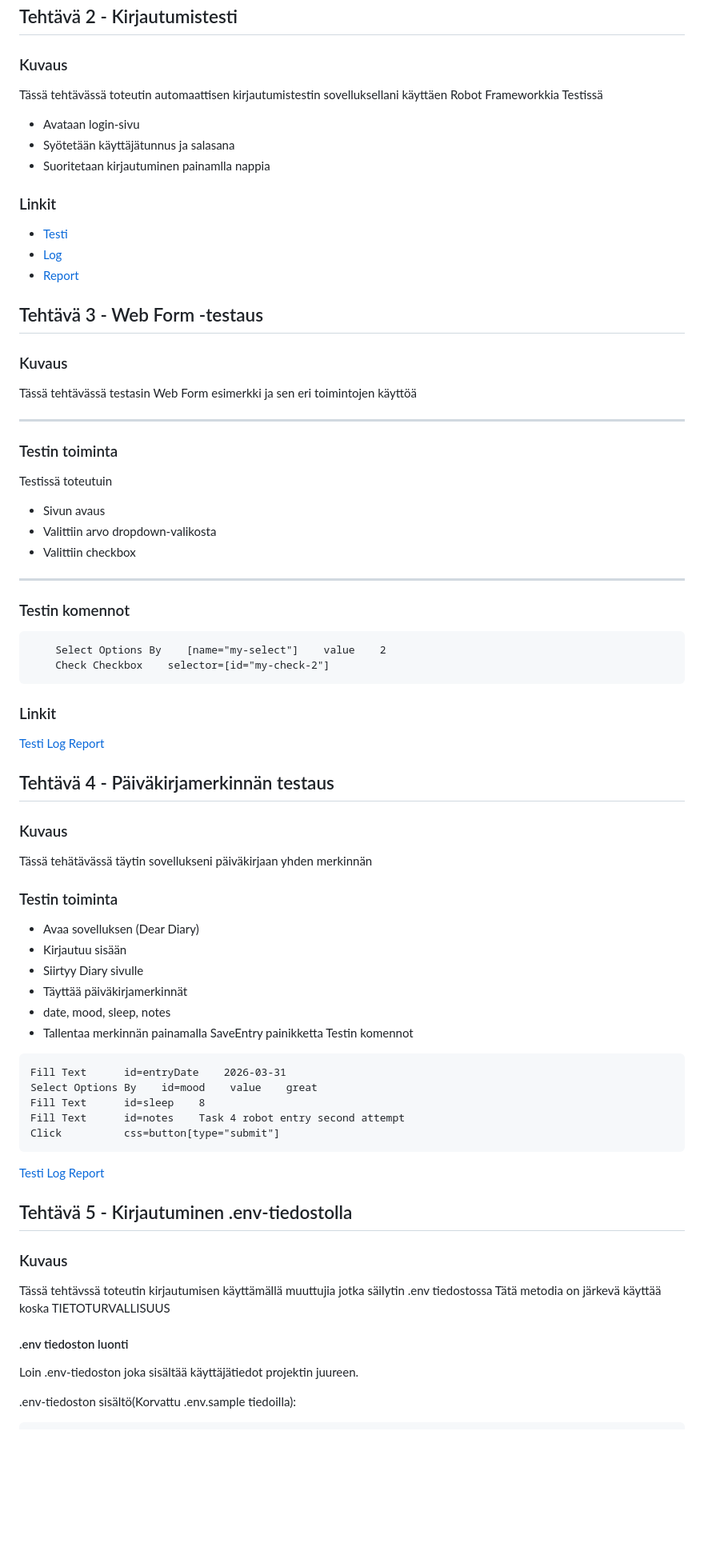
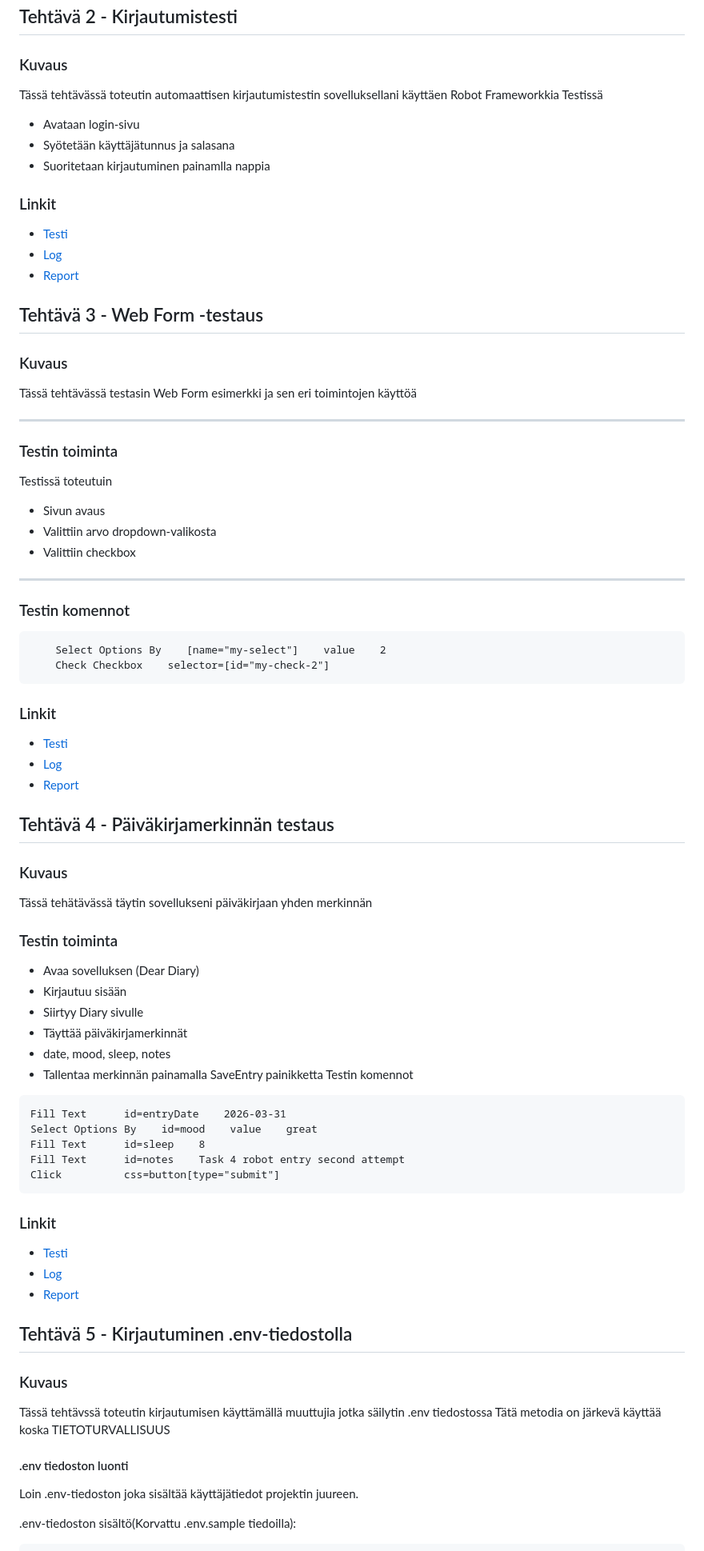
Before and after one commit to ShottyShane252/hyte-web-dev-FE2, a Markdown page: hytefe2/docs/testaus.md, the part around one of its changes. Shown at 80% size. GitHub-like rendering; blank space fills up the shorter version.

````diff
--- a/hytefe2/docs/testaus.md
+++ b/hytefe2/docs/testaus.md
@@ -56,6 +58,7 @@ Hain komennon tekoälyltä koska pip freeze > requirements.txt ei tulostanut oik
 ##  Tehtävä 2 - Kirjautumistesti
 
 ### Kuvaus
+
 Tässä tehtävässä toteutin automaattisen kirjautumistestin sovelluksellani käyttäen Robot Frameworkkia
 Testissä
 - Avataan login-sivu
@@ -63,12 +66,14 @@ Testissä
 - Suoritetaan kirjautuminen painamlla nappia
 
 ### Linkit
+
 - [Testi](../test/front/task2.robot)
 - [Log](../outputs/task2/log.html)
 - [Report](../outputs/task2/report.html)
 ##  Tehtävä 3 - Web Form -testaus
 
 ### Kuvaus
+
 Tässä tehtävässä testasin Web Form esimerkki ja sen eri toimintojen käyttöä
 
 ---
@@ -83,6 +88,7 @@ Testissä toteutuin
 ---
 
 ### Testin komennot
+
 ```robot
     Select Options By    [name="my-select"]    value    2
     Check Checkbox    selector=[id="my-check-2"]
@@ -90,15 +96,17 @@ Testissä toteutuin
 
 ### Linkit
 
-[Testi](../test/front/task3.robot)
-[Log](../outputs/task3/log.html)
-[Report](../outputs/task3/report.html)
+- [Testi](../test/front/task3.robot)
+- [Log](../outputs/task3/log.html)
+- [Report](../outputs/task3/report.html)
 ## Tehtävä 4 - Päiväkirjamerkinnän testaus
 
 ### Kuvaus
+
 Tässä tehätävässä täytin sovellukseni päiväkirjaan yhden merkinnän
 
 ### Testin toiminta
+
 - Avaa sovelluksen (Dear Diary)
 - Kirjautuu sisään
 - Siirtyy Diary sivulle
@@ -114,16 +122,20 @@ Fill Text      id=notes    Task 4 robot entry second attempt
 Click          css=button[type="submit"]
 ```
 
-[Testi](../test/front/task4.robot)
-[Log](../outputs/task4/log.html)
-[Report](../outputs/task4/report.html)
+### Linkit
+
+- [Testi](../test/front/task4.robot)
+- [Log](../outputs/task4/log.html)
+- [Report](../outputs/task4/report.html)
 ## Tehtävä 5 - Kirjautuminen .env-tiedostolla
 
 ### Kuvaus
+
 Tässä tehtävssä toteutin kirjautumisen käyttämällä muuttujia jotka säilytin .env tiedostossa
 Tätä metodia on järkevä käyttää koska TIETOTURVALLISUUS
 
 #### .env tiedoston luonti
+
 Loin .env-tiedoston joka sisältää käyttäjätiedot projektin juureen.
 
 .env-tiedoston sisältö(Korvattu .env.sample tiedoilla):
````
Also changed, not shown: other parts of hytefe2/docs/testaus.md (+71 -12 lines), hytefe2/docs/index.md (added, +40 -0 lines), index.md (deleted, +0 -32 lines).
